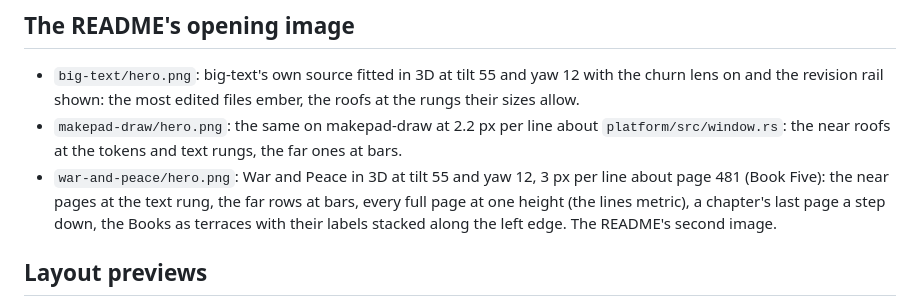
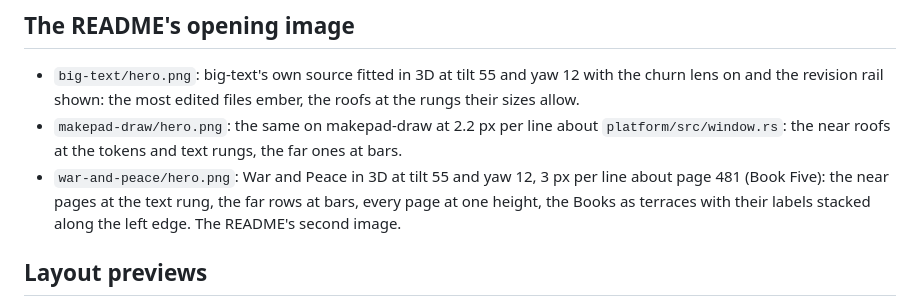
Before and after one commit to erik-larsen/big-text, a Markdown page: docs/shots/README.md, the part around the change. GitHub-like rendering.

```diff
--- a/docs/shots/README.md
+++ b/docs/shots/README.md
@@ -43,7 +43,7 @@ Regenerate everything with:
 
 - `big-text/hero.png`: big-text's own source fitted in 3D at tilt 55 and yaw 12 with the churn lens on and the revision rail shown: the most edited files ember, the roofs at the rungs their sizes allow.
 - `makepad-draw/hero.png`: the same on makepad-draw at 2.2 px per line about `platform/src/window.rs`: the near roofs at the tokens and text rungs, the far ones at bars.
-- `war-and-peace/hero.png`: War and Peace in 3D at tilt 55 and yaw 12, 3 px per line about page 481 (Book Five): the near pages at the text rung, the far rows at bars, every full page at one height (the lines metric), a chapter's last page a step down, the Books as terraces with their labels stacked along the left edge. The README's second image.
+- `war-and-peace/hero.png`: War and Peace in 3D at tilt 55 and yaw 12, 3 px per line about page 481 (Book Five): the near pages at the text rung, the far rows at bars, every page at one height, the Books as terraces with their labels stacked along the left edge. The README's second image.
 
 ## Layout previews
 
```
Also changed, not shown: README.md (+1 -1 lines), docs/DESIGN.md (+1 -1 lines), docs/shots/war-and-peace/hero.png, 1 other file.
